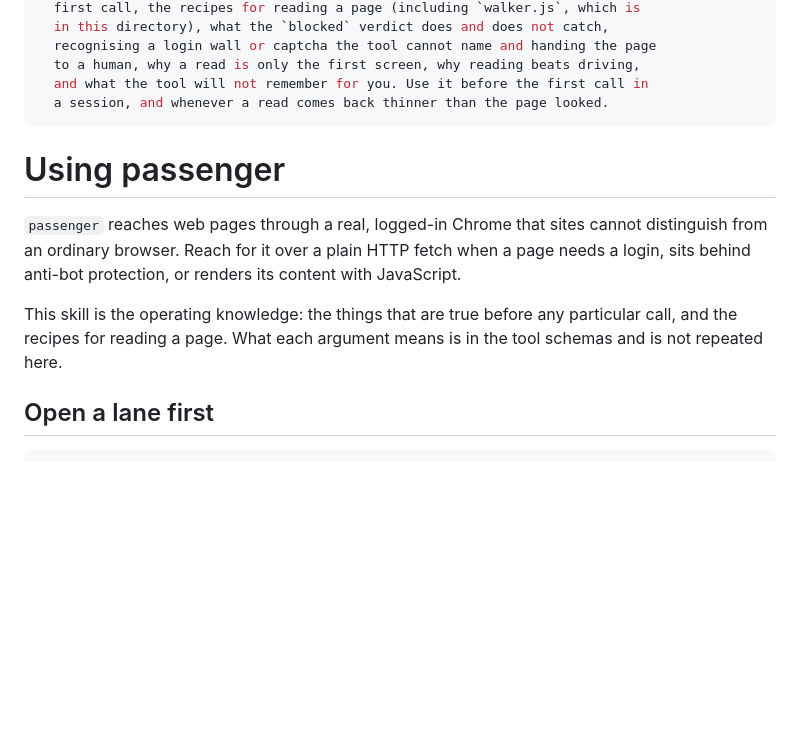
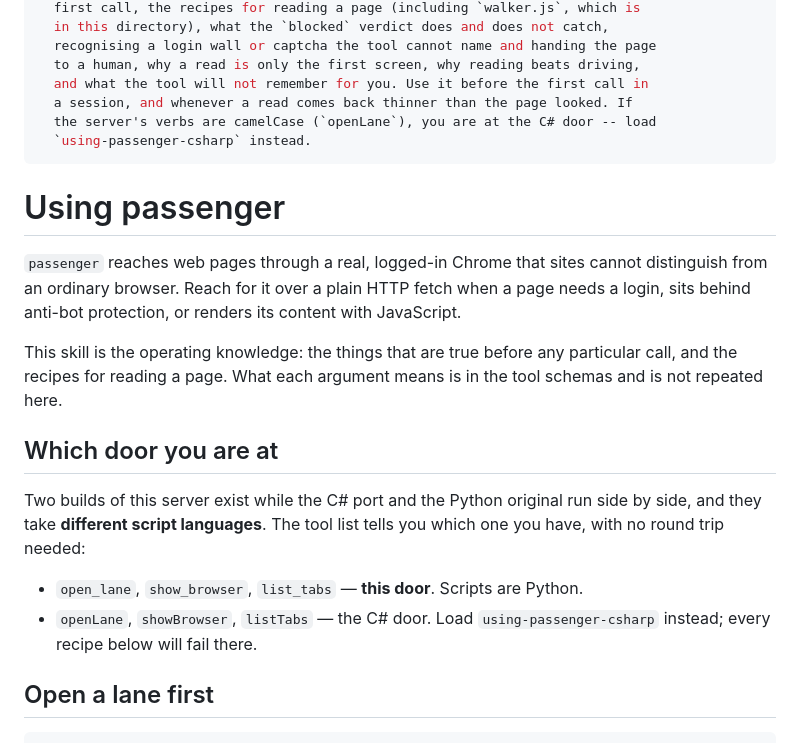
Before and after one commit to glyh/passenger, a Markdown page: skills/using-passenger/SKILL.md, the part around the change. Rendered like a GitHub page; blank space fills up the shorter version.

```diff
--- a/skills/using-passenger/SKILL.md
+++ b/skills/using-passenger/SKILL.md
@@ -10,7 +10,9 @@ description: |
   recognising a login wall or captcha the tool cannot name and handing the page
   to a human, why a read is only the first screen, why reading beats driving,
   and what the tool will not remember for you. Use it before the first call in
-  a session, and whenever a read comes back thinner than the page looked.
+  a session, and whenever a read comes back thinner than the page looked. If
+  the server's verbs are camelCase (`openLane`), you are at the C# door -- load
+  `using-passenger-csharp` instead.
 ---
 
 # Using passenger
@@ -23,6 +25,16 @@ its content with JavaScript.
 This skill is the operating knowledge: the things that are true before any
 particular call, and the recipes for reading a page. What each argument means
 is in the tool schemas and is not repeated here.
+
+## Which door you are at
+
+Two builds of this server exist while the C# port and the Python original run
+side by side, and they take **different script languages**. The tool list tells
+you which one you have, with no round trip needed:
+
+- `open_lane`, `show_browser`, `list_tabs` — **this door**. Scripts are Python.
+- `openLane`, `showBrowser`, `listTabs` — the C# door. Load
+  `using-passenger-csharp` instead; every recipe below will fail there.
 
 ## Open a lane first
 
```
Also changed, not shown: docs/wayfinder/map.md (+18 -0 lines), 1 other file.
